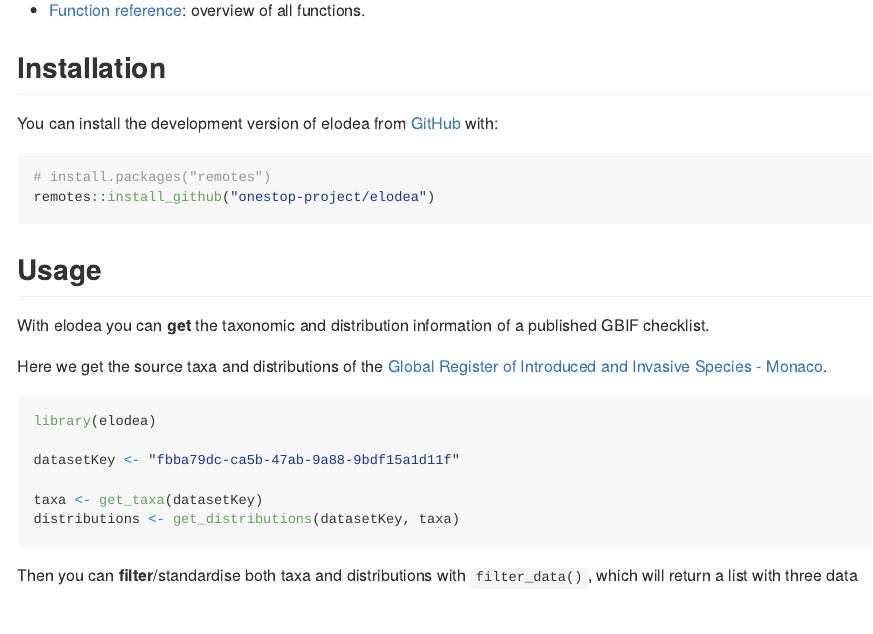
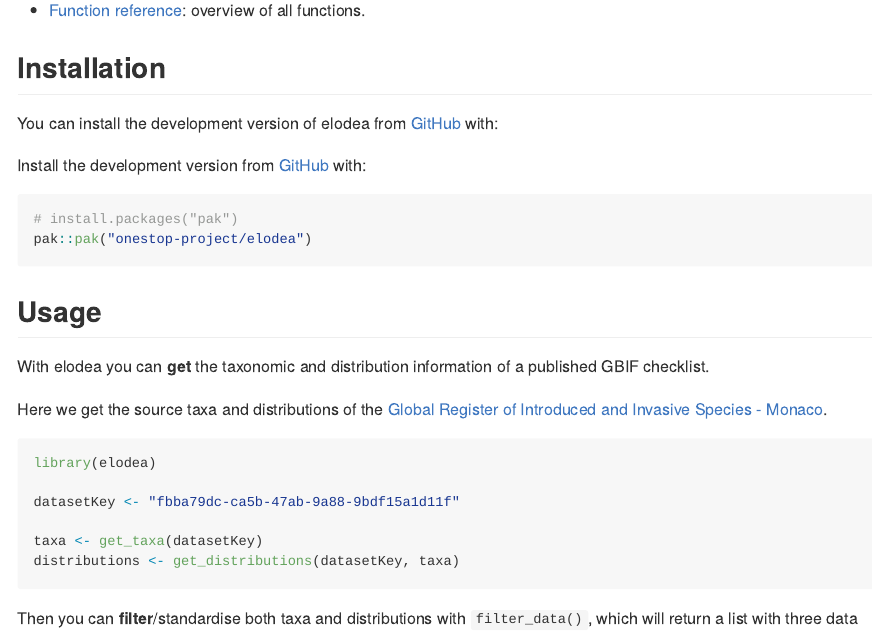
Before and after one commit to onestop-project/elodea, an R Markdown document (README.Rmd): the page in a window 1100 px wide, from 220 px down. The pictures show the output file README.md that the author committed with the source, drawn offline in the style of GitHub; badge pictures from the web are left out.

Commit message:
Use pak for installing

````diff
--- a/README.Rmd
+++ b/README.Rmd
@@ -36,9 +36,11 @@ To get started, see:
 
 You can install the development version of elodea from [GitHub](https://github.com/) with:
 
+Install the development version from [GitHub](https://github.com/) with:
+
 ```{r, eval = FALSE}
-# install.packages("remotes")
-remotes::install_github("onestop-project/elodea")
+# install.packages("pak")
+pak::pak("onestop-project/elodea")
 ```
 
 ## Usage
````
Also changed, not shown: README.md.
